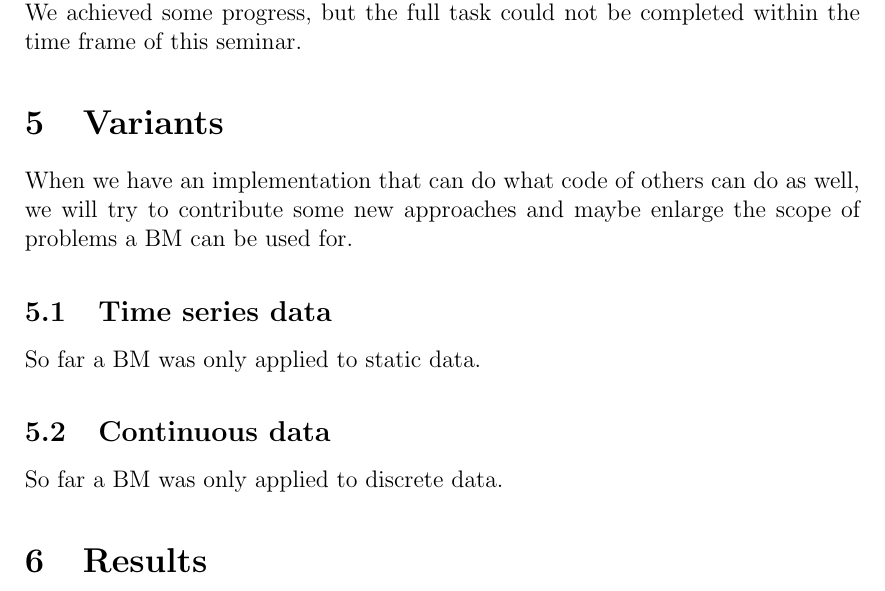
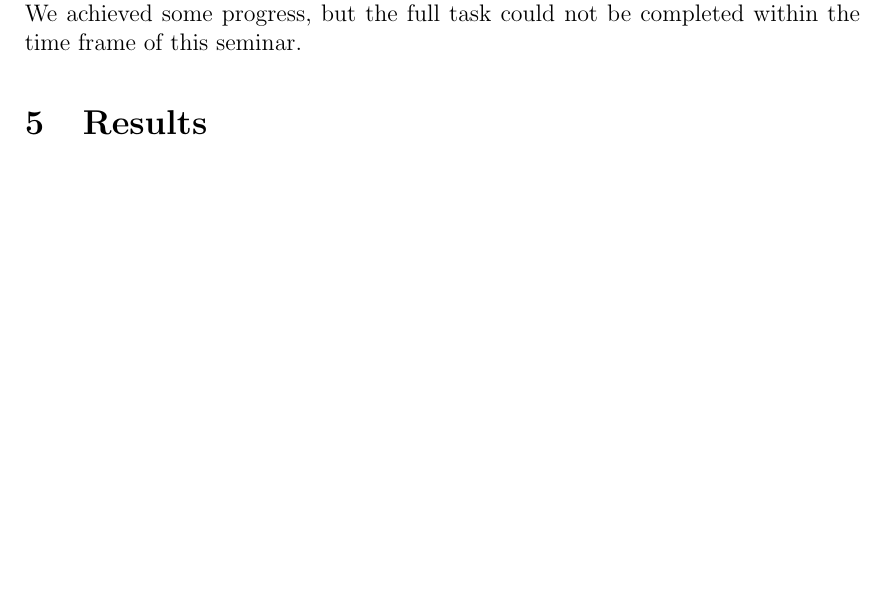
Before and after one commit to oliver-pola/BoltzmannMachine, a LaTeX document (paper/boltzmann_machine_paper.tex): part of page 11 of 17, cut so that both start at the same text, the shorter picture padded with empty space. Compiled offline with pdfLaTeX.

```diff
--- a/paper/boltzmann_machine_paper.tex
+++ b/paper/boltzmann_machine_paper.tex
@@ -527,22 +527,22 @@
 Finally we tried to use TensorFlow just for its access to GPU computation, leaving the idea of a proper integration behind. The approach to replace the NumPy calls by their corresponding TensorFlow calls was not that straight forward. We achieved some progress, but the full task could not be completed within the time frame of this seminar.
 
 
-\section{Variants}
-\label{sec:variants}
-
-When we have an implementation that can do what code of others can do as well, we will try to contribute some new approaches and maybe enlarge the scope of problems a BM can be used for.
-
-
-\subsection{Time series data}
-\label{sec:variants:subsec:timeseries}
-
-So far a BM was only applied to static data.
-
-
-\subsection{Continuous data}
-\label{sec:variants:subsec:continuous}
-
-So far a BM was only applied to discrete data.
+%\section{Variants}
+%\label{sec:variants}
+%
+%When we have an implementation that can do what code of others can do as well, we will try to contribute some new approaches and maybe enlarge the scope of problems a BM can be used for.
+%
+%
+%\subsection{Time series data}
+%\label{sec:variants:subsec:timeseries}
+%
+%So far a BM was only applied to static data.
+%
+%
+%\subsection{Continuous data}
+%\label{sec:variants:subsec:continuous}
+%
+%So far a BM was only applied to discrete data.
 
 
 \section{Results}
```
Also changed, not shown: paper/boltzmann_machine_paper.tex (11 more changed lines).
